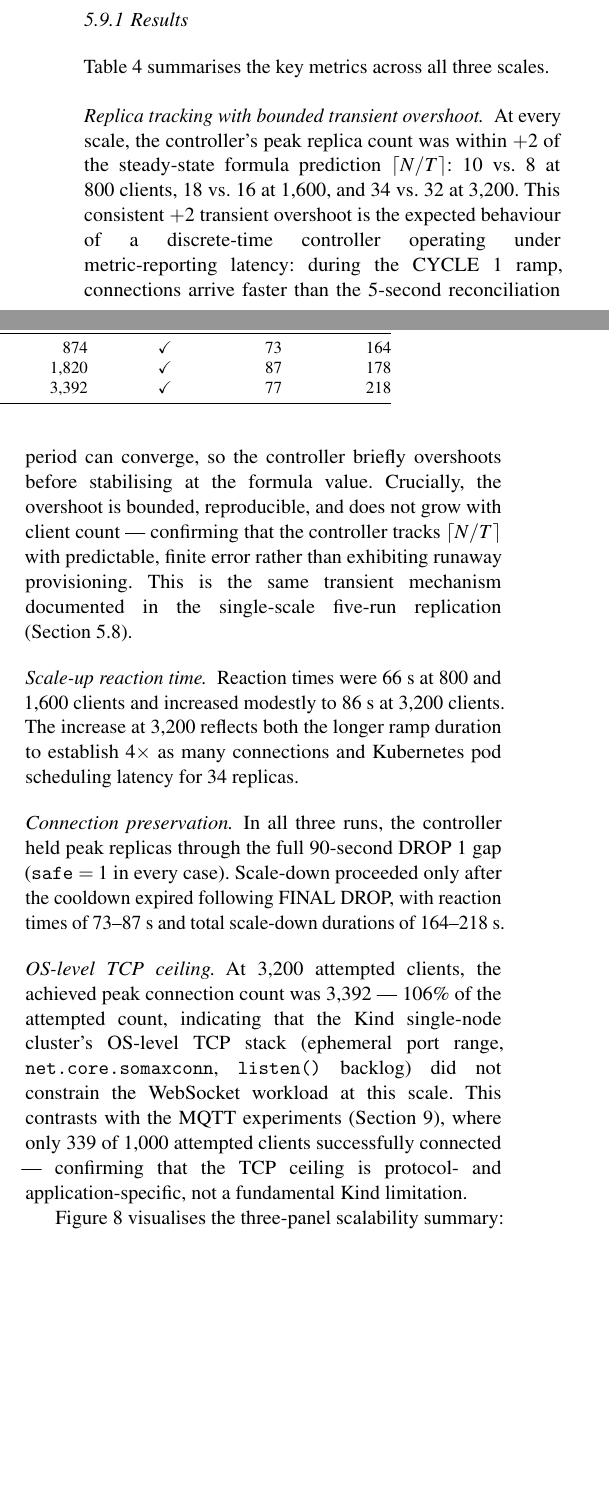
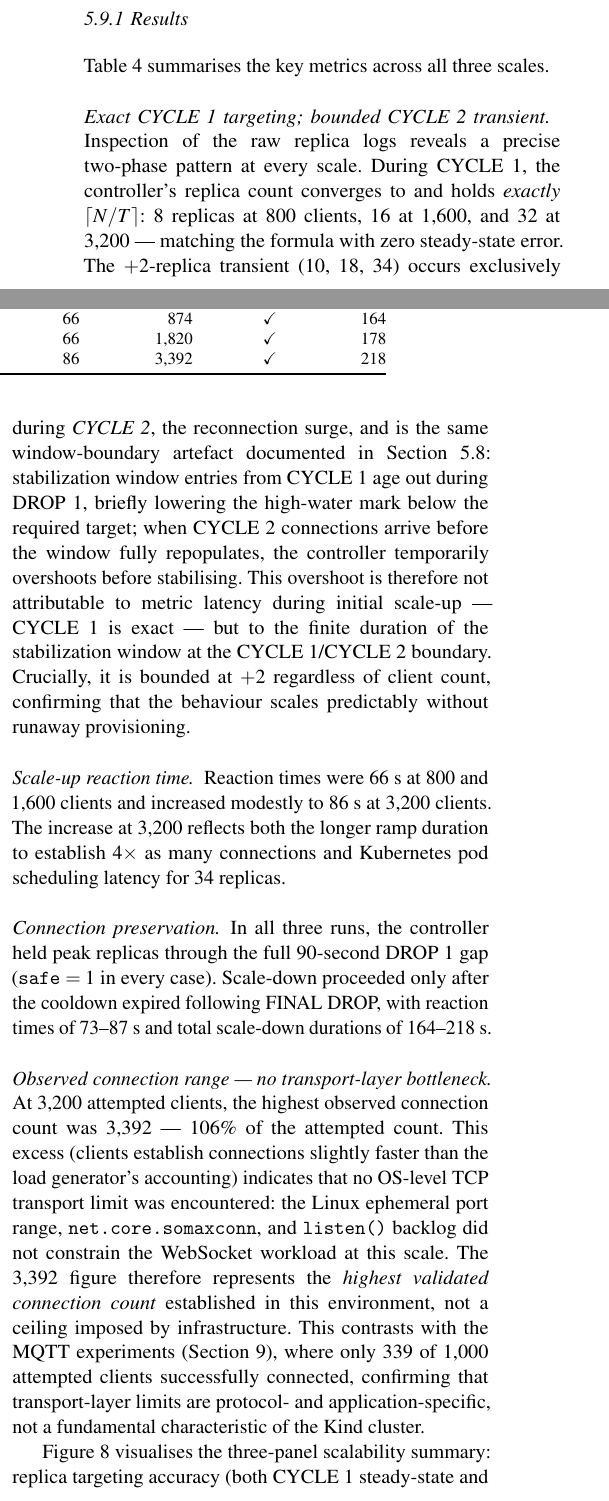
Before and after one commit to theogaditya/star-proj, a LaTeX paper (Paper-2-StatefulAutoscaler/main.tex): two parts of the columns of page 12 of 23, joined at a grey line, cut so that both start at the same text, the shorter picture padded with empty space. Compiled offline with pdfLaTeX.

Commit message:
Revised Paper Claims | Steady-State and Peak values updates

```diff
--- a/Paper-2-StatefulAutoscaler/main.tex
+++ b/Paper-2-StatefulAutoscaler/main.tex
@@ -921,0 +921 @@ Kind OS-level TCP ceiling.}
+The peak connection count column shows the highest validated connection count
@@ -934,18 +935,21 @@ Kind OS-level TCP ceiling.}
 \end{tabular}
 \end{table*}
 
-\paragraph{Replica tracking with bounded transient overshoot.}
-At every scale, the controller's peak replica count was within $+2$ of the steady-state
-formula prediction $\lceil N / T \rceil$: 10 vs.\ 8 at 800~clients, 18 vs.\ 16 at
-1{,}600, and 34 vs.\ 32 at 3{,}200. This consistent $+2$ transient overshoot is the
-expected behaviour of a discrete-time controller operating under metric-reporting
-latency: during the CYCLE~1 ramp, connections arrive faster than the 5-second
-reconciliation period can converge, so the controller briefly overshoots before
-stabilising at the formula value. Crucially, the overshoot is bounded, reproducible, and
-does not grow with client count --- confirming that the controller tracks $\lceil N/T\rceil$
-with predictable, finite error rather than exhibiting runaway provisioning. This is the
-same transient mechanism documented in the single-scale five-run replication
-(Section~\ref{sec:exp_c_multi}).
+\paragraph{Exact CYCLE~1 targeting; bounded CYCLE~2 transient.}
+Inspection of the raw replica logs reveals a precise two-phase pattern at every scale.
+During CYCLE~1, the controller's replica count converges to and holds \textit{exactly}
+$\lceil N / T \rceil$: 8~replicas at 800~clients, 16~at 1{,}600, and 32~at 3{,}200
+--- matching the formula with zero steady-state error. The $+2$-replica transient
+(10, 18, 34) occurs exclusively during \textit{CYCLE~2}, the reconnection surge, and
+is the same window-boundary artefact documented in Section~\ref{sec:exp_c_multi}:
+stabilization window entries from CYCLE~1 age out during DROP~1, briefly lowering
+the high-water mark below the required target; when CYCLE~2 connections arrive
+before the window fully repopulates, the controller temporarily overshoots before
+stabilising. This overshoot is therefore not attributable to metric latency during
+initial scale-up --- CYCLE~1 is exact --- but to the finite duration of the stabilization
+window at the CYCLE~1/CYCLE~2 boundary. Crucially, it is bounded at $+2$ regardless
+of client count, confirming that the behaviour scales predictably without runaway
+provisioning.
 
 \paragraph{Scale-up reaction time.}
 Reaction times were 66~s at 800 and 1{,}600~clients and increased modestly to 86~s at
@@ -959,14 +963,18 @@ gap (\texttt{safe}~$= 1$ in every case). Scale-down proceeded only after the coo
 expired following FINAL~DROP, with reaction times of 73--87~s and total scale-down
 durations of 164--218~s.
 
-\paragraph{OS-level TCP ceiling.}
-At 3{,}200 attempted clients, the achieved peak connection count was 3{,}392 ---
-106\% of the attempted count, indicating that the Kind single-node cluster's OS-level
-TCP stack (ephemeral port range, \texttt{net.core.somaxconn}, \texttt{listen()}
-backlog) did not constrain the WebSocket workload at this scale. This contrasts with the
-MQTT experiments (Section~\ref{sec:mqtt_extension}), where only 339 of 1{,}000
-attempted clients successfully connected --- confirming that the TCP ceiling is
-protocol- and application-specific, not a fundamental Kind limitation.
+\paragraph{Observed connection range --- no transport-layer bottleneck.}
+At 3{,}200 attempted clients, the highest observed connection count was 3{,}392 ---
+106\% of the attempted count. This excess (clients establish connections slightly faster
+than the load generator's accounting) indicates that no OS-level TCP transport
+limit was encountered: the Linux ephemeral port range, \texttt{net.core.somaxconn},
+and \texttt{listen()} backlog did not constrain the WebSocket workload at this scale.
+The 3{,}392 figure therefore represents the \textit{highest validated connection count}
+established in this environment, not a ceiling imposed by infrastructure.
+This contrasts with the MQTT experiments (Section~\ref{sec:mqtt_extension}), where
+only 339 of 1{,}000 attempted clients successfully connected, confirming that
+transport-layer limits are protocol- and application-specific, not a fundamental
+characteristic of the Kind cluster.
 
 Figure~\ref{fig:scalability_summary} visualises the three-panel scalability summary:
-replica targeting accuracy, scale-up reaction time, and the OS TCP ceiling comparison.
+replica targeting accuracy (both CYCLE~1 steady-state and CYCLE~2 peak), scale-up
```
Also changed, not shown: Paper-2-StatefulAutoscaler/main.tex (57 more changed lines), 3 other files.
